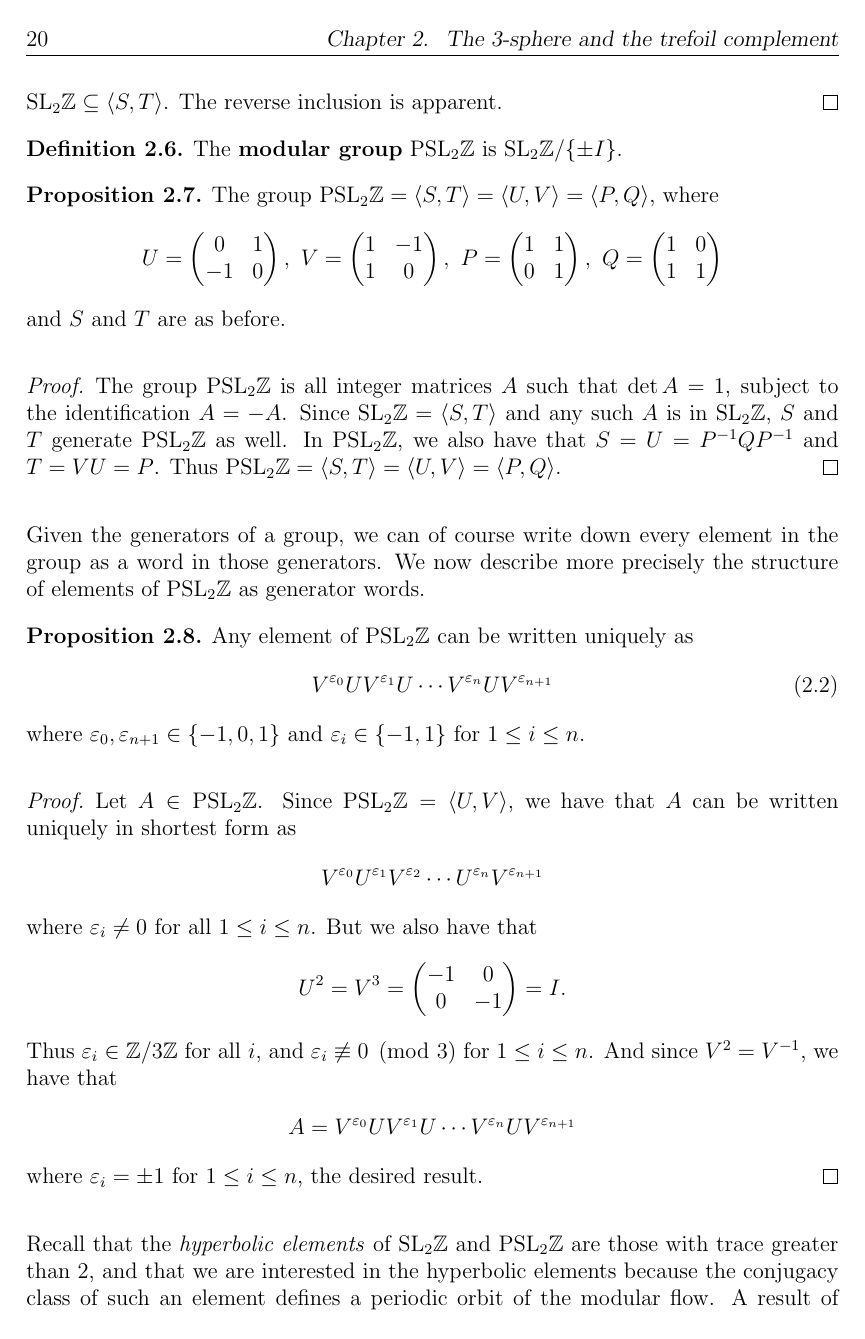
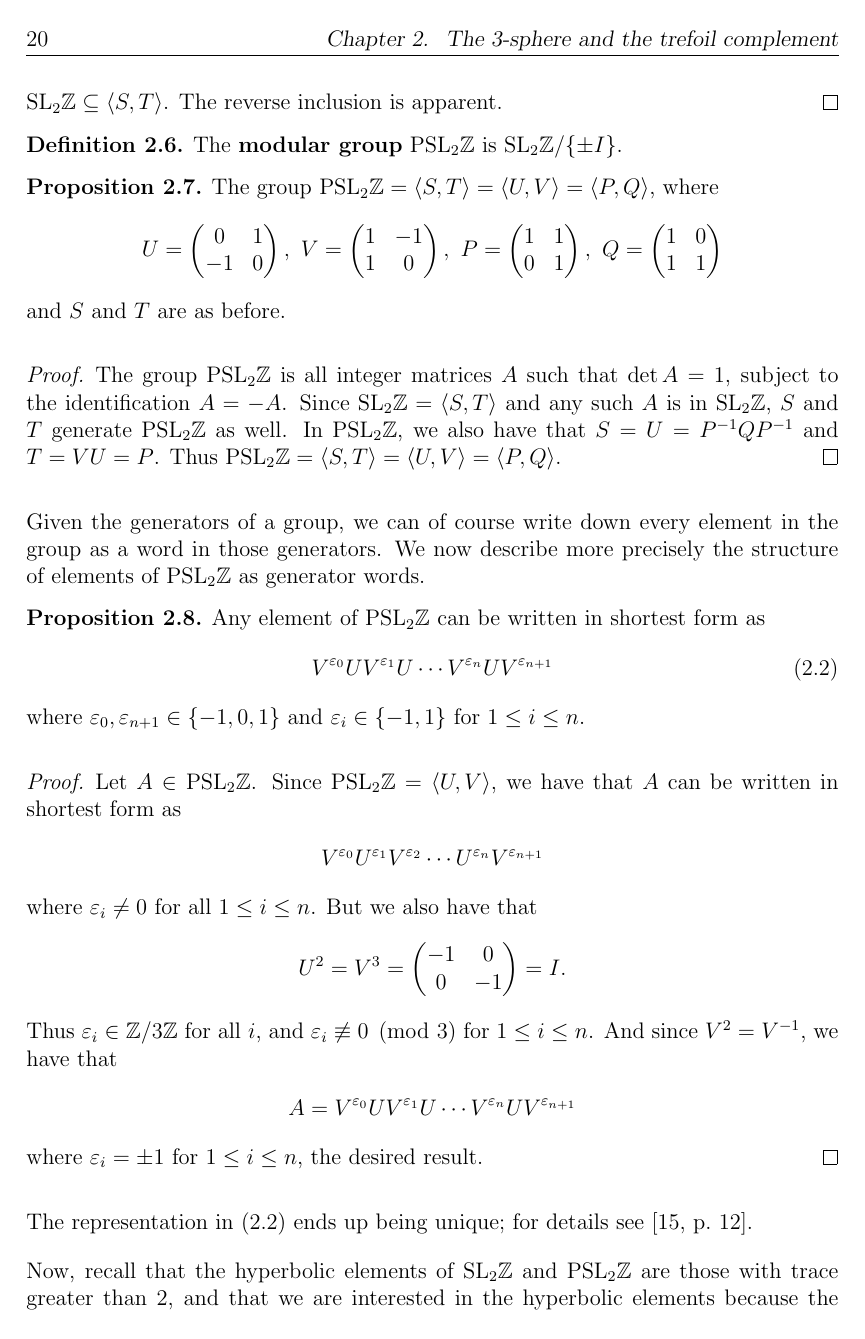
Before and after one commit to chnn/thesis, a LaTeX thesis (thesis.tex): page 26 of 52. Compiled offline with pdfLaTeX.

Commit message:
Add reference for uniqueness of decomposition

```diff
--- a/thesis.tex
+++ b/thesis.tex
@@ -869,8 +869,8 @@ First, we will look at the basic building block of each group---their generators
 Given the generators of a group, we can of course write down every element in the group as a word in those generators. We now describe more precisely the structure of elements of $\PSLZ$ as generator words.
 
 \begin{prop}\label{prop:reducedform}
-  Any element of $\PSLZ$ can be written uniquely as
-  \begin{equation}
+  Any element of $\PSLZ$ can be written in shortest form as
+  \begin{equation}\label{eq:pslreducedform}
     V^{\varepsilon_0} U V^{\varepsilon_1} U \cdots V^{\varepsilon_{n}} U V^{\varepsilon_{n+1}}
   \end{equation}
   where $\varepsilon_0, \varepsilon_{n+1} \in \{-1,0,1\}$ and $\varepsilon_i \in \{-1,1\}$ for $1 \leq i \leq n$.
@@ -878,7 +878,7 @@ Given the generators of a group, we can of course write down every element in th
 
 \begin{proof}
   Let $A \in \PSLZ$.
-  Since $\PSLZ = \ang{U,V}$, we have that $A$ can be written uniquely in shortest form as
+  Since $\PSLZ = \ang{U,V}$, we have that $A$ can be written in shortest form as
   \begin{equation*}
     V^{\varepsilon_0} U^{\varepsilon_1} V^{\varepsilon_2} \cdots U^{\varepsilon_{n}} V^{\varepsilon_{n+1}}
   \end{equation*}
@@ -899,4 +899,6 @@ Given the generators of a group, we can of course write down every element in th
   where $\varepsilon_i = \pm 1$ for $1 \leq i \leq n$, the desired result.
 \end{proof}
 
-Recall that the \emph{hyperbolic elements} of $\SLZ$ and $\PSLZ$ are those with trace greater than 2, and that we are interested in the hyperbolic elements because the conjugacy class of such an element defines a periodic orbit of the modular flow. A result of Rademacher can help us say more about the generator words of hyperbolic elements in particular.
+The representation in \eqref{eq:pslreducedform} ends up being unique; for details see \cite[12]{rankin1977modular}.
+
+Now, recall that the hyperbolic elements of $\SLZ$ and $\PSLZ$ are those with trace greater than 2, and that we are interested in the hyperbolic elements because the conjugacy class of such an element defines a periodic orbit of the modular flow.
```
Also changed, not shown: thesis.bib (+7 -0 lines), thesis.tex (8 more changed lines).
